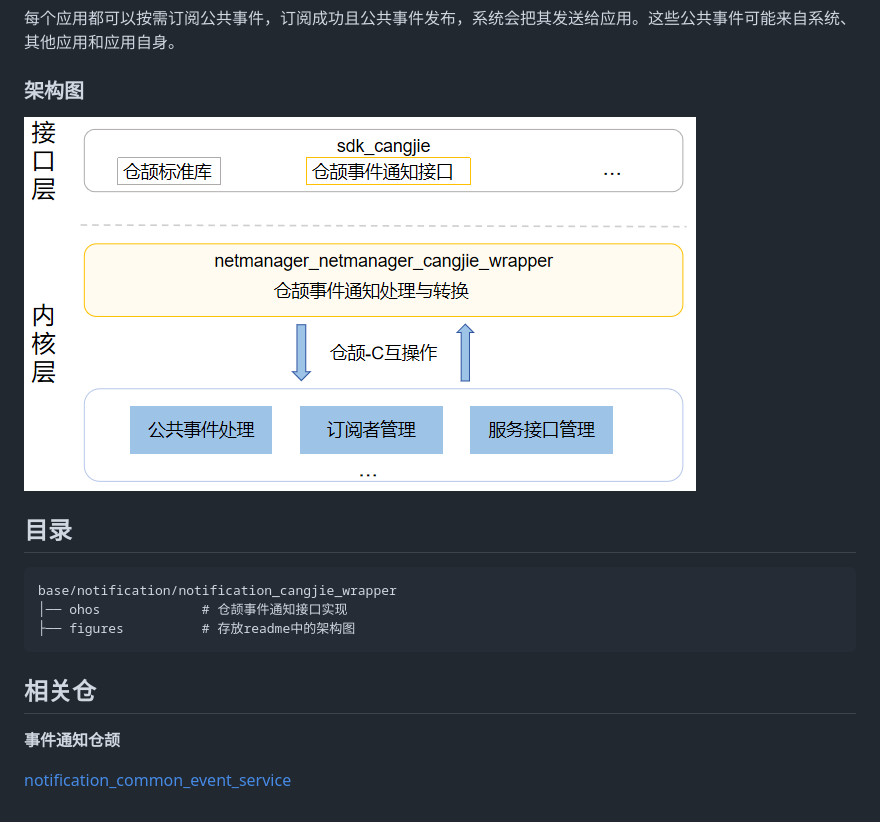
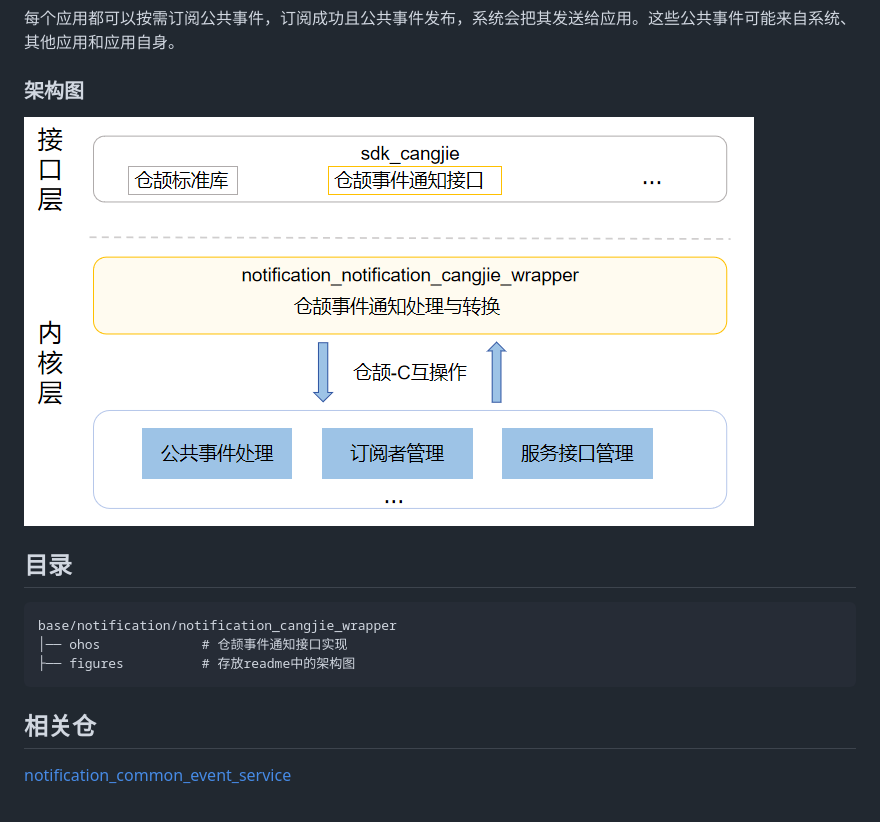
Before and after one commit to eclipse-oniro-mirrors/notification_notification_cangjie_wrapper, a Markdown page: README_zh.md, the part around the change. GitHub-like rendering; pictures changed too: figures/notification_cangjie_wrapper_architecture.png.

```diff
--- a/README_zh.md
+++ b/README_zh.md
@@ -26,6 +26,4 @@ base/notification/notification_cangjie_wrapper
 
 ## 相关仓
 
-**事件通知仓颉**
-
 [notification_common_event_service](https://gitee.com/openharmony/notification_common_event_service/blob/master/README_zh.md)
```
Also changed, not shown: README.md (+4 -6 lines), figures/notification_cangjie_wrapper_architecture_en.png (added).
